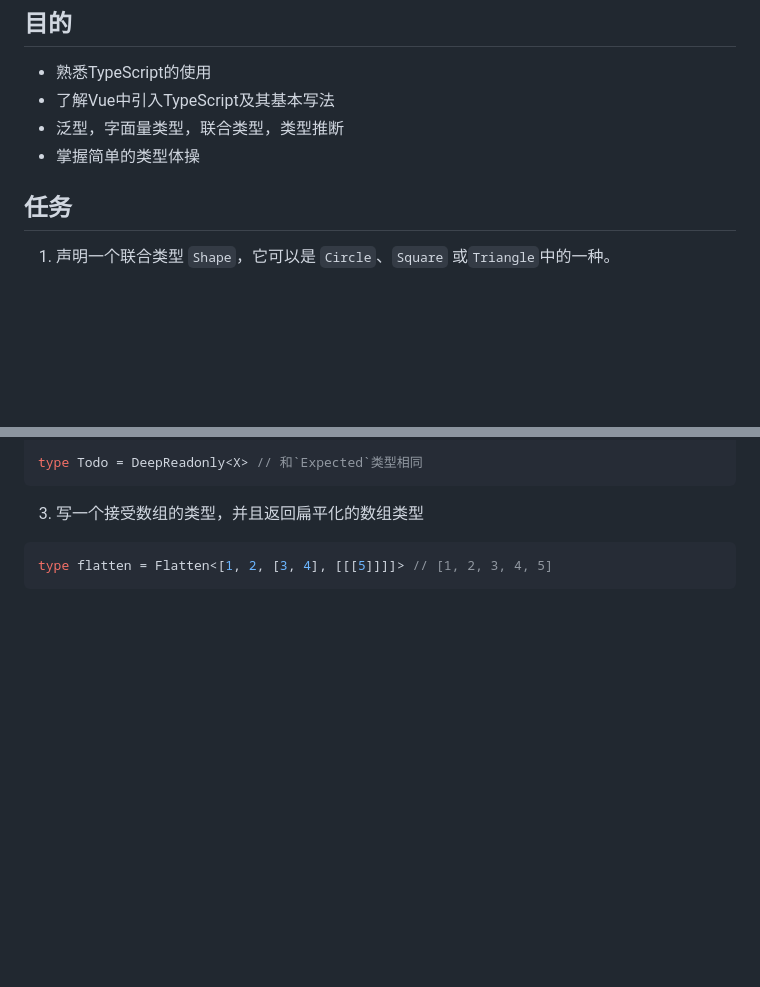
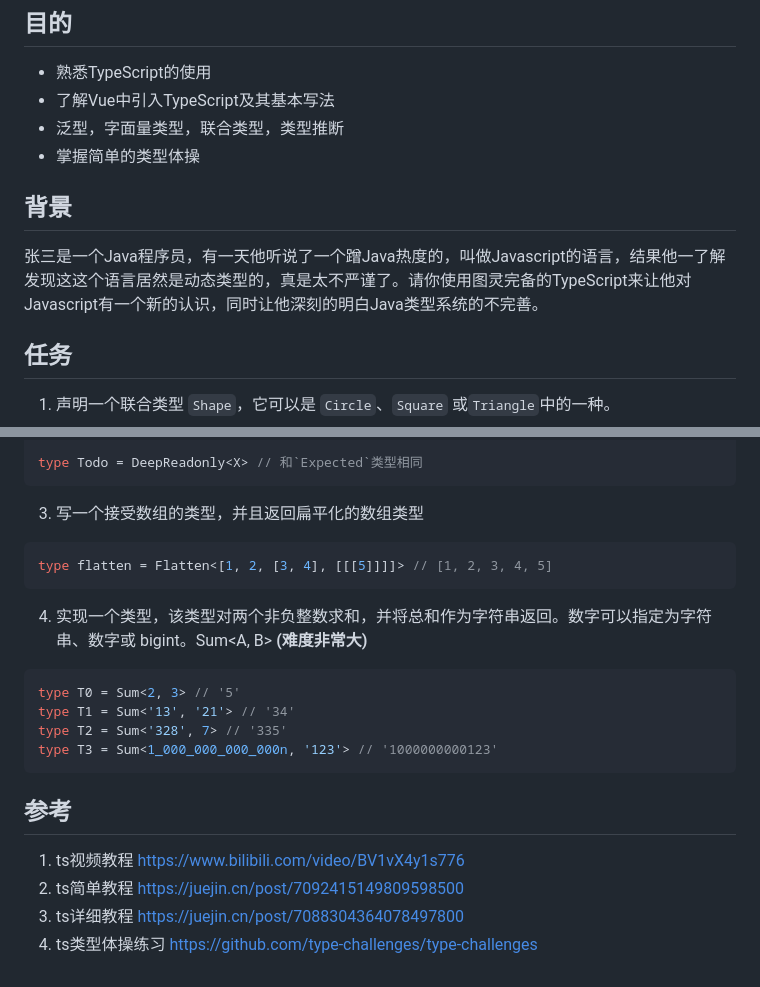
Before and after one commit to west2-online/learn-frontend, a Markdown page: docs/6-TypeScript.md, 2 parts joined by grey strips. Drawn GitHub-style; blank space fills up the shorter version.

Commit message:
feat: 6-TypeScript添加背景和参考资料

````diff
--- a/docs/6-TypeScript.md
+++ b/docs/6-TypeScript.md
@@ -5,6 +5,9 @@
 - 了解Vue中引入TypeScript及其基本写法
 - 泛型，字面量类型，联合类型，类型推断
 - 掌握简单的类型体操
+
+## 背景
+张三是一个Java程序员，有一天他听说了一个蹭Java热度的，叫做Javascript的语言，结果他一了解发现这这个语言居然是动态类型的，真是太不严谨了。请你使用图灵完备的TypeScript来让他对Javascript有一个新的认识，同时让他深刻的明白Java类型系统的不完善。
 
 ## 任务
 
@@ -59,3 +62,17 @@ type Todo = DeepReadonly<X> // 和`Expected`类型相同
 ```ts
 type flatten = Flatten<[1, 2, [3, 4], [[[5]]]]> // [1, 2, 3, 4, 5]
 ```
+4. 实现一个类型，该类型对两个非负整数求和，并将总和作为字符串返回。数字可以指定为字符串、数字或 bigint。Sum<A, B> **(难度非常大)**
+```ts
+type T0 = Sum<2, 3> // '5'
+type T1 = Sum<'13', '21'> // '34'
+type T2 = Sum<'328', 7> // '335'
+type T3 = Sum<1_000_000_000_000n, '123'> // '1000000000123'
+```
+
+## 参考
+
+1. ts视频教程 https://www.bilibili.com/video/BV1vX4y1s776
+2. ts简单教程 https://juejin.cn/post/7092415149809598500
+3. ts详细教程 https://juejin.cn/post/7088304364078497800
+4. ts类型体操练习 https://github.com/type-challenges/type-challenges
````
